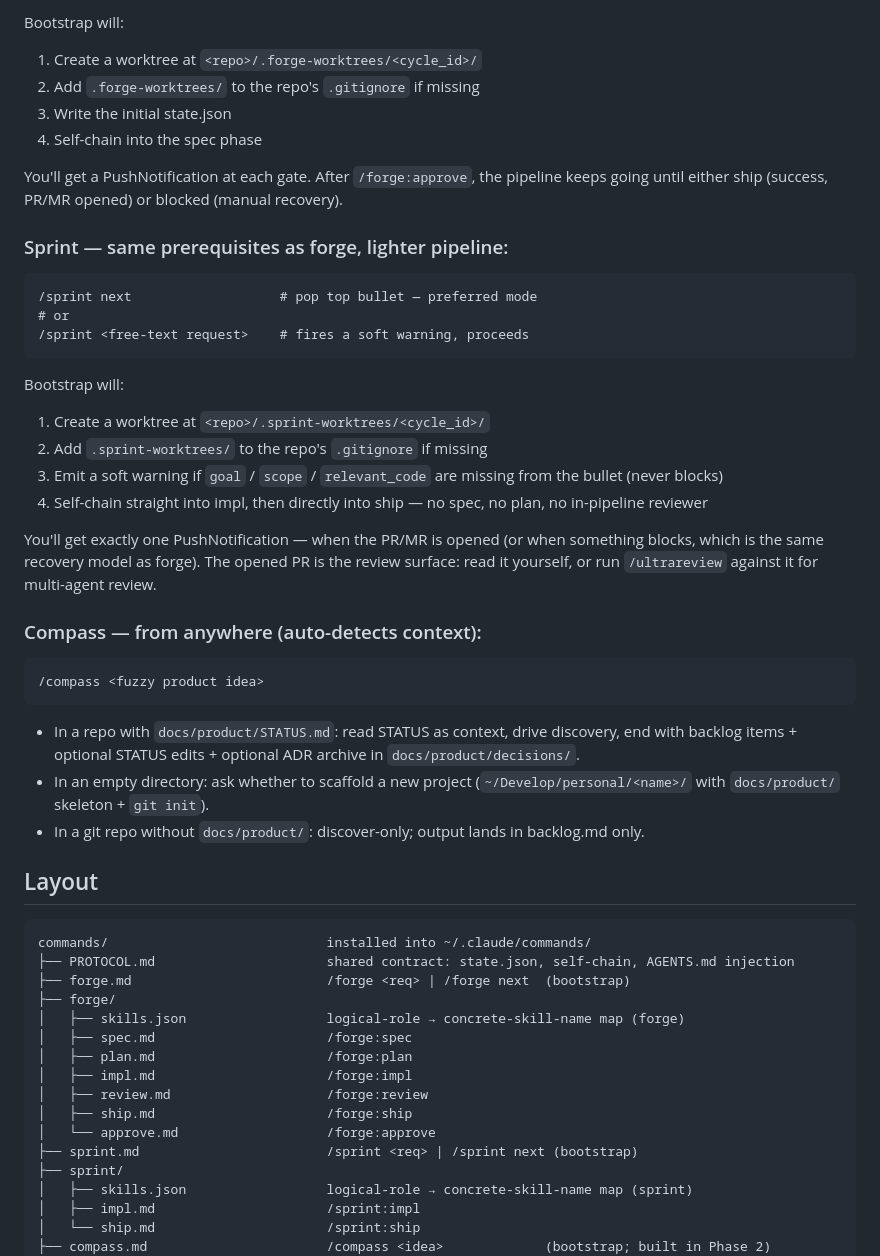
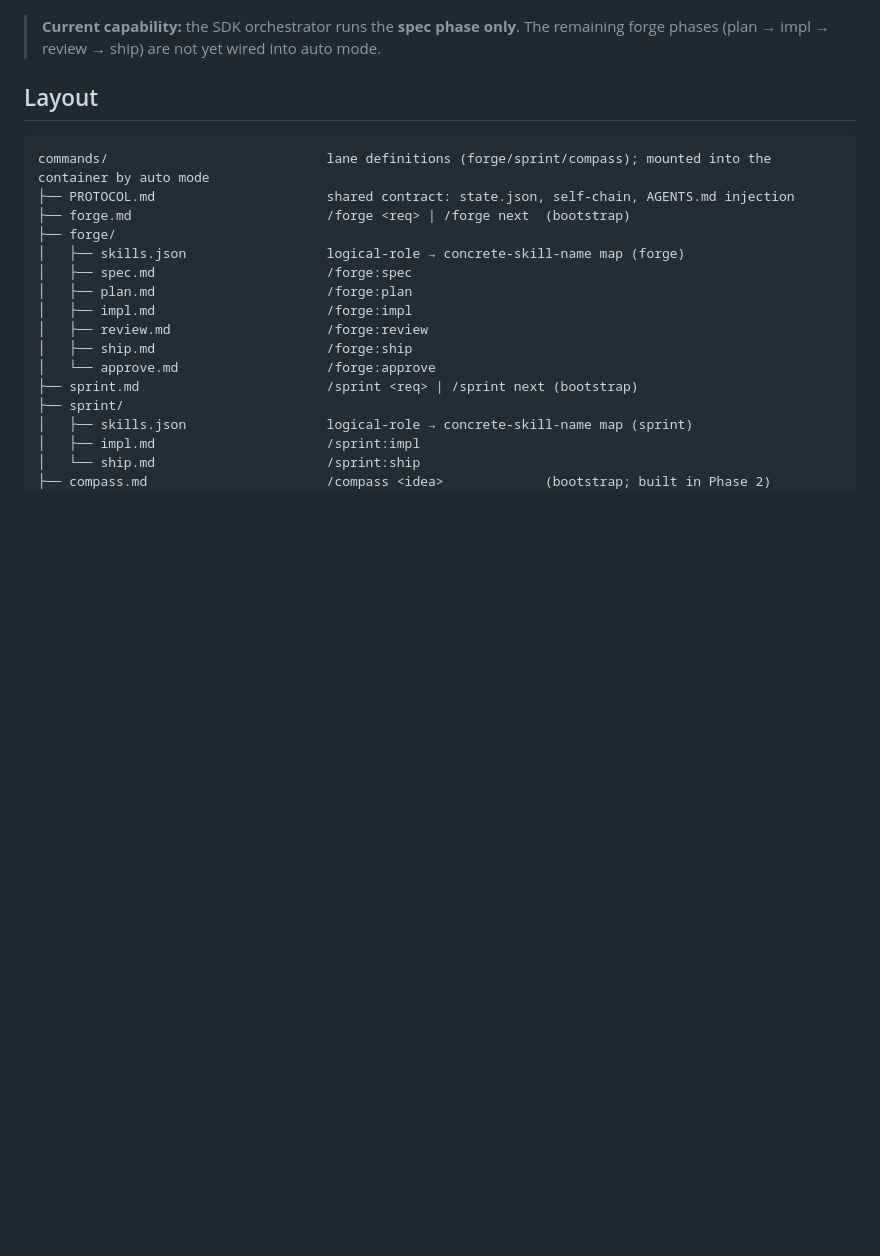
Before and after one commit to philontos/lanes, a Markdown page: README.md, the part around one of its changes. Drawn GitHub-style; blank space fills up the shorter version.

````diff
--- a/README.md
+++ b/README.md
@@ -118,41 +94,11 @@ Removes symlinks; preserves any `*.bak.<timestamp>` snapshots from earlier insta
-Bootstrap will:
-1. Create a worktree at `<repo>/.forge-worktrees/<cycle_id>/`
-2. Add `.forge-worktrees/` to the repo's `.gitignore` if missing
-3. Write the initial state.json
-4. Self-chain into the spec phase
-
-You'll get a PushNotification at each gate. After `/forge:approve`, the pipeline keeps going until either ship (success, PR/MR opened) or blocked (manual recovery).
-
-### Sprint — same prerequisites as forge, lighter pipeline:
-
-```
-/sprint next                   # pop top bullet — preferred mode
-# or
-/sprint <free-text request>    # fires a soft warning, proceeds
-```
-
-Bootstrap will:
-1. Create a worktree at `<repo>/.sprint-worktrees/<cycle_id>/`
-2. Add `.sprint-worktrees/` to the repo's `.gitignore` if missing
-3. Emit a soft warning if `goal` / `scope` / `relevant_code` are missing from the bullet (never blocks)
-4. Self-chain straight into impl, then directly into ship — no spec, no plan, no in-pipeline reviewer
-
-You'll get exactly one PushNotification — when the PR/MR is opened (or when something blocks, which is the same recovery model as forge). The opened PR is the review surface: read it yourself, or run `/ultrareview` against it for multi-agent review.
-
-### Compass — from anywhere (auto-detects context):
-
-```
-/compass <fuzzy product idea>
-```
-
-- In a repo with `docs/product/STATUS.md`: read STATUS as context, drive discovery, end with backlog items + optional STATUS edits + optional ADR archive in `docs/product/decisions/`.
-- In an empty directory: ask whether to scaffold a new project (`~/Develop/personal/<name>/` with `docs/product/` skeleton + `git init`).
-- In a git repo without `docs/product/`: discover-only; output lands in backlog.md only.
+> **Current capability:** the SDK orchestrator runs the **spec phase only**.
+> The remaining forge phases (plan → impl → review → ship) are not yet wired
+> into auto mode.
 
 ## Layout
 
 ```
-commands/                            installed into ~/.claude/commands/
+commands/                            lane definitions (forge/sprint/compass); mounted into the container by auto mode
 ├── PROTOCOL.md                      shared contract: state.json, self-chain, AGENTS.md injection
 ├── forge.md                         /forge <req> | /forge next  (bootstrap)
 ├── forge/
````
Also changed, not shown: other parts of README.md (+34 -61 lines).
